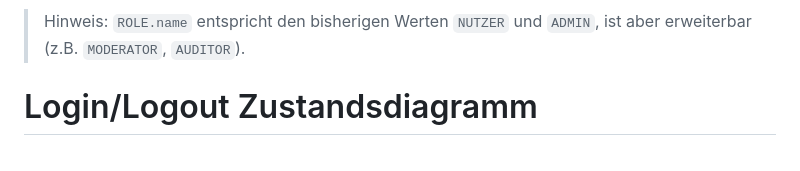
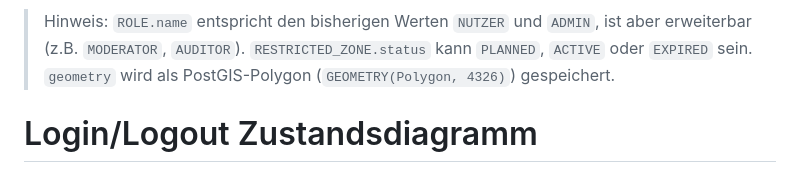
Before and after one commit to g8rdier/urban-flow-governance, a Markdown page: docs/USER_MANAGEMENT.md, the part around one of its changes. Drawn GitHub-style.

````diff
--- a/docs/USER_MANAGEMENT.md
+++ b/docs/USER_MANAGEMENT.md
@@ -23,6 +38,7 @@ erDiagram
 ```
 
 > Hinweis: `ROLE.name` entspricht den bisherigen Werten `NUTZER` und `ADMIN`, ist aber erweiterbar (z.B. `MODERATOR`, `AUDITOR`).
+> `RESTRICTED_ZONE.status` kann `PLANNED`, `ACTIVE` oder `EXPIRED` sein. `geometry` wird als PostGIS-Polygon (`GEOMETRY(Polygon, 4326)`) gespeichert.
 
 # Login/Logout Zustandsdiagramm
 
````
Also changed, not shown: other parts of docs/USER_MANAGEMENT.md (+15 -0 lines), docs/PROJECT_SPECIFICATION.md (+1 -1 lines), docs/ZONE_DATA_STRUCTURE.md (+3 -3 lines).
